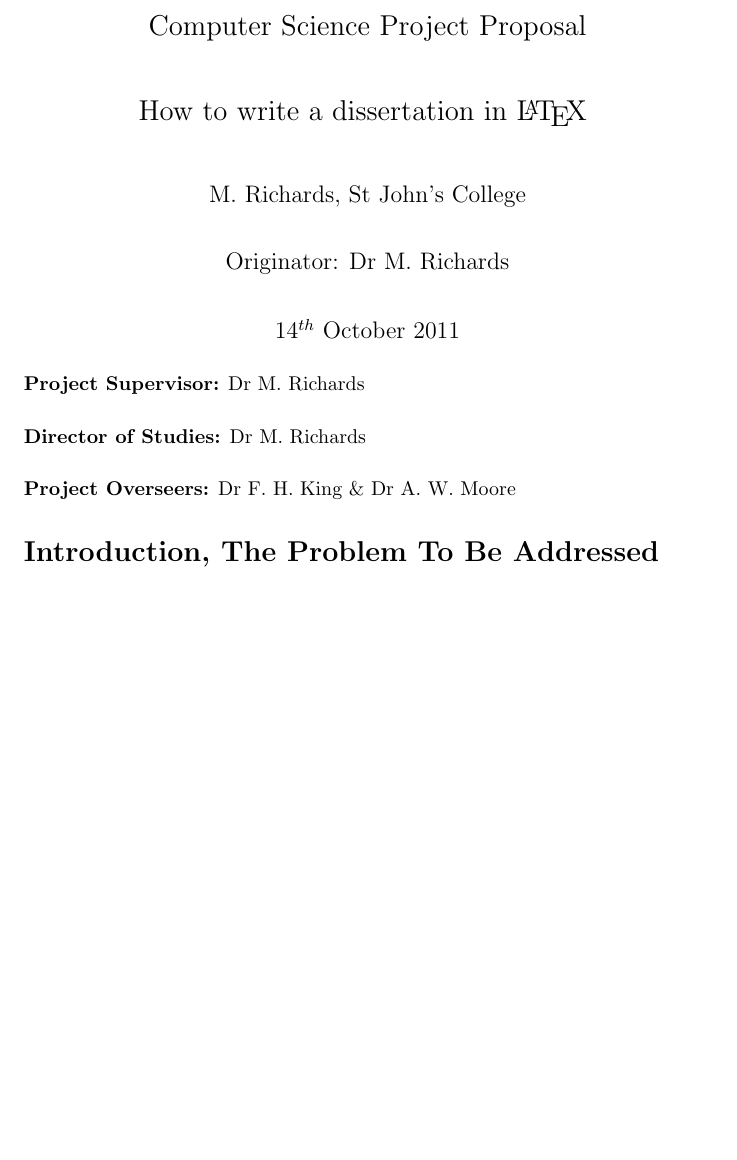
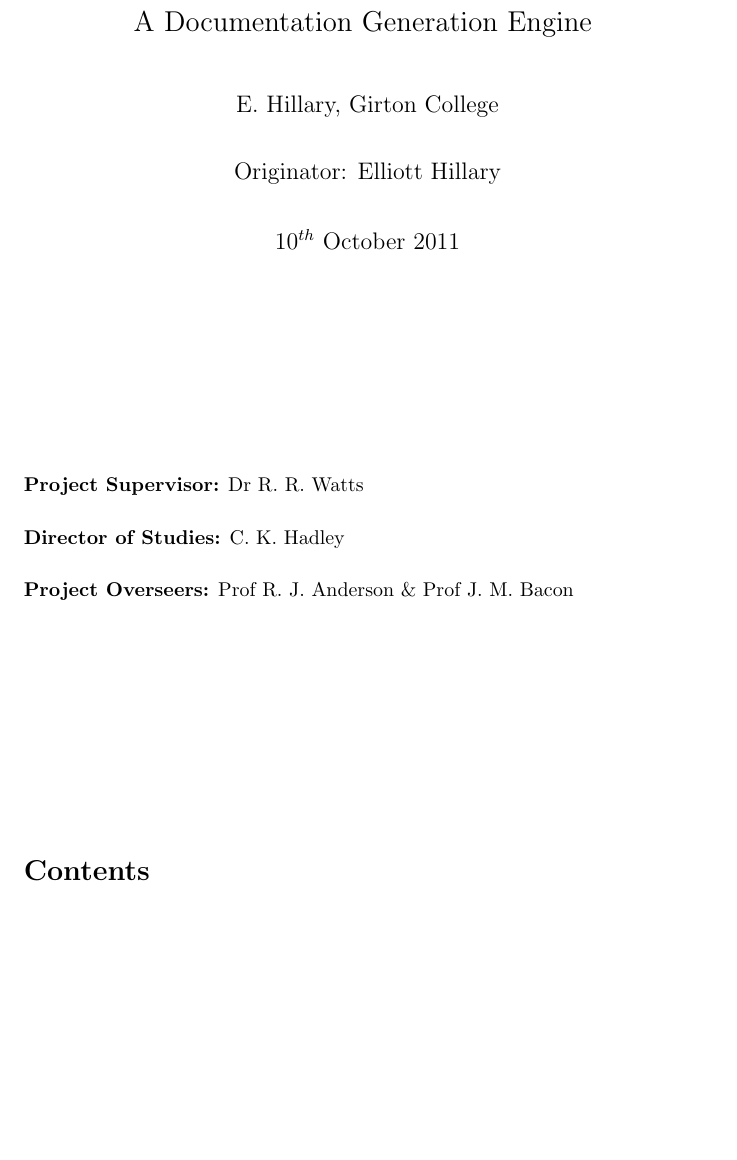
Before and after one commit to ElliottH/docula-dissertation, a LaTeX document (proposal.tex, which reads Proposal/proposal.tex): part of page 1 of 2 before the commit and part of page 1 of 3 after it, cut at the place of the change, the shorter picture padded with empty space. Compiled offline with pdfLaTeX.

Commit message:
Move the front page from the main document into the wrapper file. Add a table of contents.

```diff
--- a/Proposal/proposal.tex
+++ b/Proposal/proposal.tex
@@ -1,32 +1,4 @@
 % Draft #1 (final?)
-
-\vfil
-
-\centerline{\Large Computer Science Project Proposal}
-\vspace{0.4in}
-\centerline{\Large How to write a dissertation in \LaTeX\ }
-\vspace{0.4in}
-\centerline{\large M. Richards, St John's College}
-\vspace{0.3in}
-\centerline{\large Originator: Dr M. Richards}
-\vspace{0.3in}
-\centerline{\large 14$^{th}$ October 2011}
-
-\vfil
-
-
-\noindent
-{\bf Project Supervisor:} Dr M. Richards
-\vspace{0.2in}
-
-\noindent
-{\bf Director of Studies:} Dr M. Richards
-\vspace{0.2in}
-\noindent
-
-\noindent
-{\bf Project Overseers:} Dr~F.~H.~King  \& Dr~A.~W.~Moore
-
 
 % Main document
 
--- a/proposal.tex
+++ b/proposal.tex
@@ -5,6 +5,37 @@
 \documentclass[10pt,twoside,a4paper]{article}
 \begin{document}
 
+\vfil
+
+\centerline{\Large Computer Science Project Proposal}
+\vspace{0.4in}
+\centerline{\Large A Documentation Generation Engine }
+\vspace{0.4in}
+\centerline{\large E. Hillary, Girton College}
+\vspace{0.3in}
+\centerline{\large Originator: Elliott Hillary}
+\vspace{0.3in}
+\centerline{\large 10$^{th}$ October 2011}
+
+\vfil
+
+
+\noindent
+{\bf Project Supervisor:} Dr~R.~R.~Watts
+\vspace{0.2in}
+
+\noindent
+{\bf Director of Studies:} C.~K.~Hadley
+\vspace{0.2in}
+\noindent
+
+\noindent
+{\bf Project Overseers:} Prof~R.~J.~Anderson  \& Prof~J.~M.~Bacon
+
+\vfil
+
+\tableofcontents
+
 \include{Proposal/proposal}
 
 \end{document}
```
